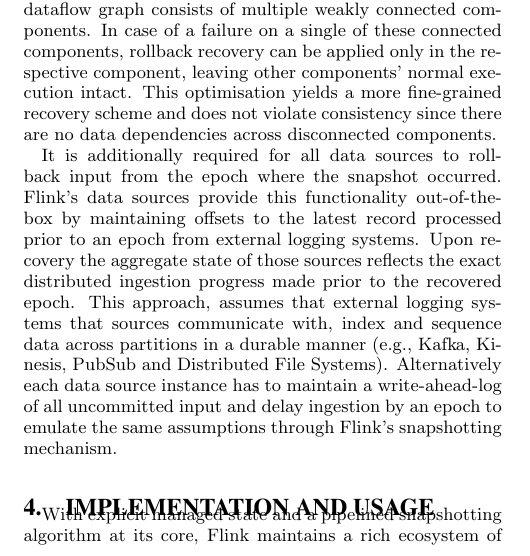
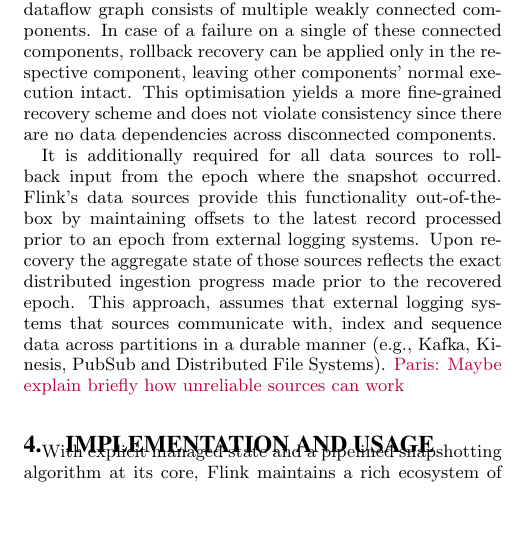
Before and after one commit to senorcarbone/ft-vldb, a LaTeX document (main.tex, which reads core.tex): part of one column of page 7 of 10, cut so that both start at the same text, the shorter picture padded with empty space. Compiled offline with pdfLaTeX.

Commit message:
remove ambiguous part

```diff
--- a/core.tex
+++ b/core.tex
@@ -159,4 +159,6 @@ Flink's snapshots offer a lightweight, yet complete ``materialized view'' of a c
 \subsubsection{Consistent State Rollback}
 A global snapshot encapsulates all metadata needed to retrieve back serialized state that is stored and partitioned (i.e., key-groups) in a configured backend. Upon re-deployment of an application new task instances are being scheduled throughout the cluster in topological order and retrieve their allocated shared of state upon their initialization. In the case of  \texttt{Iteration Heads}, all records logged during the snapshot are retrieved and flushed to output channels prior to their regular loop-back forwarding logic. Eventually all states within the pipeline are progressively retrieved and applied and reflect an exact, valid distributed execution starting right from the restored epoch. It is possible that a pipeline's dataflow graph consists of multiple weakly connected components. In case of a failure on a single of these connected components, rollback recovery can be applied only in the respective component, leaving other components' normal execution intact. This optimisation yields a more fine-grained recovery scheme and does not violate consistency since there are no data dependencies across disconnected components.
 
-It is additionally required for all data sources to rollback input from the epoch where the snapshot occurred. Flink's data sources provide this functionality out-of-the-box by maintaining offsets to the latest record processed prior to an epoch from external logging systems. Upon recovery the aggregate state of those sources reflects the exact distributed ingestion progress made prior to the recovered epoch. This approach, assumes that external logging systems that sources communicate with, index and sequence data across partitions in a durable manner (e.g., Kafka, Kinesis, PubSub and Distributed File Systems). Alternatively each data source instance has to maintain a write-ahead-log of all uncommitted input and delay ingestion by an epoch to emulate the same assumptions through Flink's snapshotting mechanism.
+It is additionally required for all data sources to rollback input from the epoch where the snapshot occurred. Flink's data sources provide this functionality out-of-the-box by maintaining offsets to the latest record processed prior to an epoch from external logging systems. Upon recovery the aggregate state of those sources reflects the exact distributed ingestion progress made prior to the recovered epoch. This approach, assumes that external logging systems that sources communicate with, index and sequence data across partitions in a durable manner (e.g., Kafka, Kinesis, PubSub and Distributed File Systems). \paris{Maybe explain briefly how unreliable sources can work}
+%Alternatively each data source instance has to maintain a durable write-ahead-log
+%of all uncommitted input and delay ingestion by an epoch to emulate the same assumptions through Flink's snapshotting mechanism.
```
